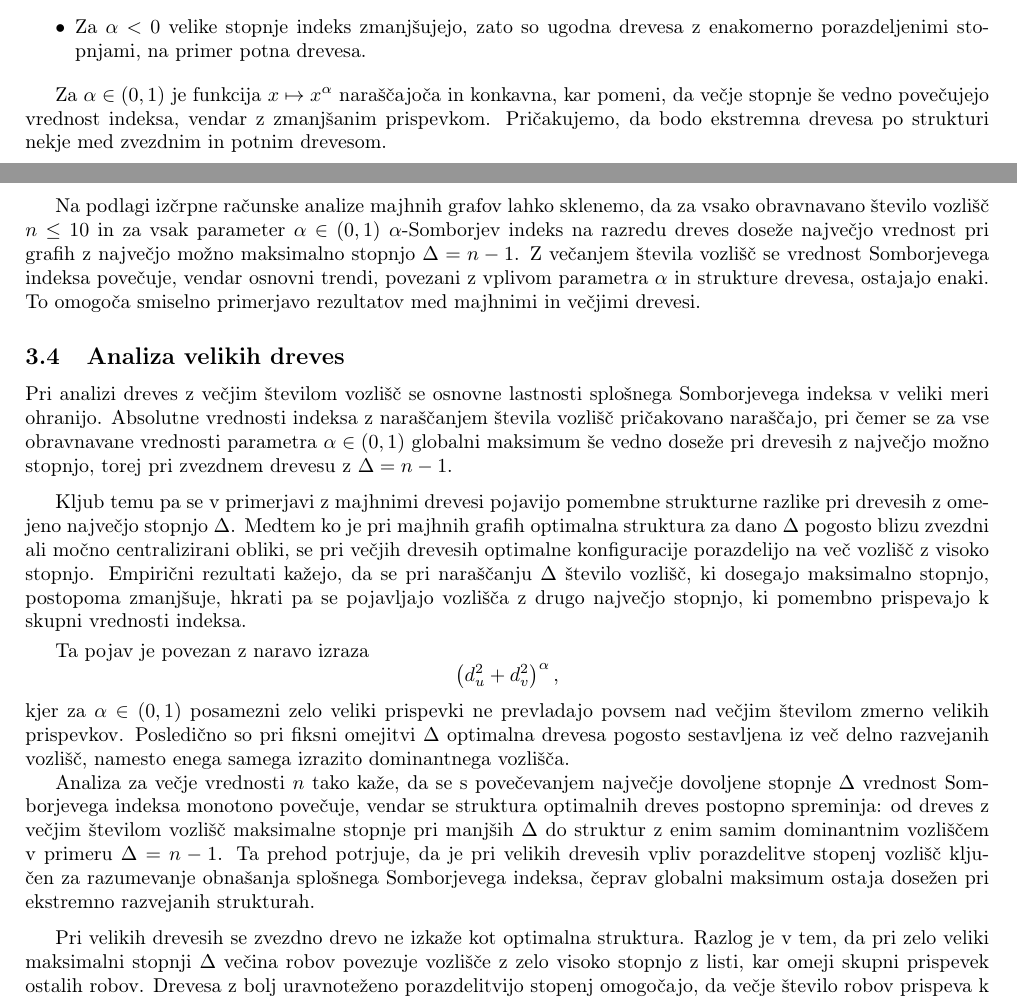
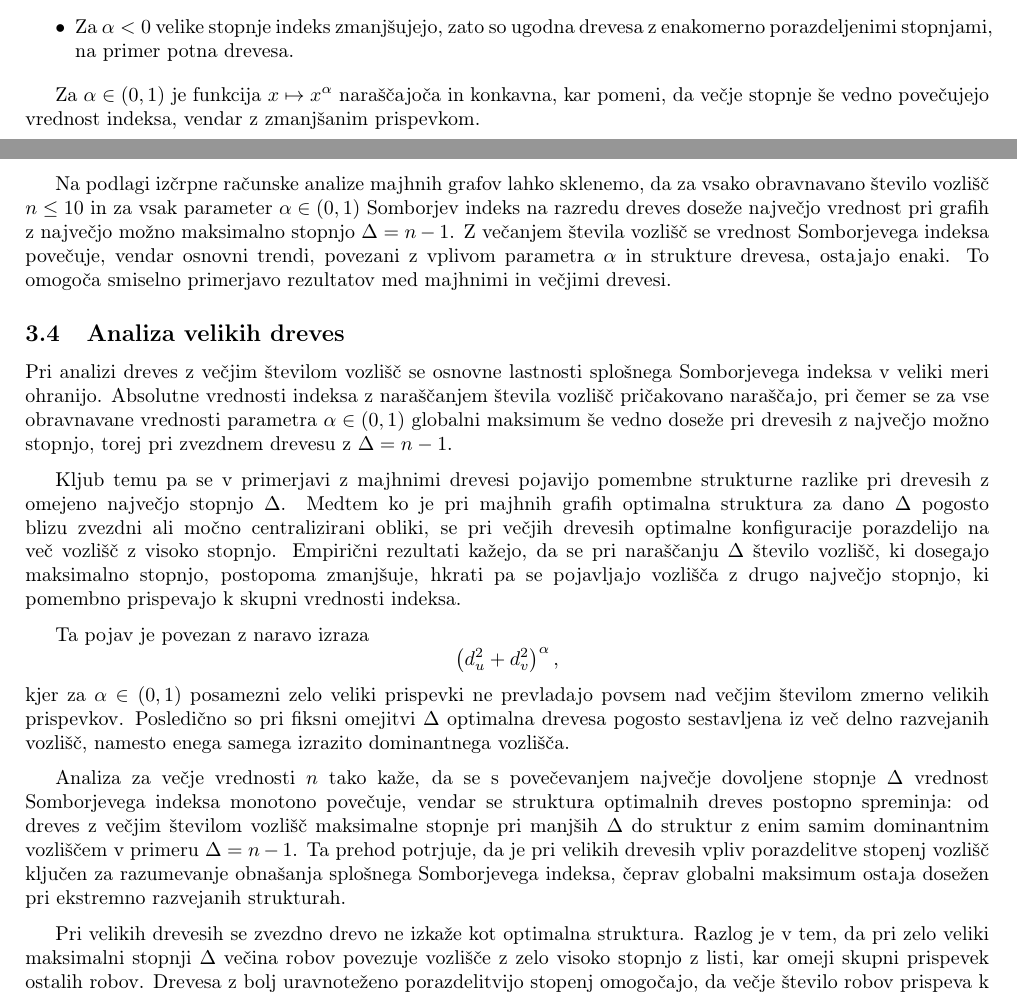
Before and after one commit to kajazefran/Projekt-FP, a LaTeX document (Projekt/projekt.tex): two parts of pages 2 and 5 of 6, joined at a grey line, cut so that both start at the same text. Compiled offline with pdfLaTeX.

Commit message:
Popravljena slika in besedilo.

```diff
--- a/Projekt/projekt.tex
+++ b/Projekt/projekt.tex
@@ -14,7 +14,7 @@
 \usepackage[utf8]{inputenc}
 \usepackage{comment}
 
-
+\graphicspath{{../slike/}}
 \geometry{a4paper, top=2.5cm, bottom=2.5cm, left=2.0cm, right=2.0cm}
 \newtheorem{definition}{Definicija}[section]
 
@@ -98,12 +98,11 @@ vrednostih parametra pomaga pri razumevanju ekstremnih struktur.
 	\item Za \( \alpha > 1 \) imajo večje stopnje vozlišč izrazit vpliv na vrednost indeksa, zato so ekstremna
 	drevesa tista z zelo neenakomerno porazdelitvijo stopenj, kot je zvezdno drevo.
 	\item Za \( \alpha < 0 \) velike stopnje indeks zmanjšujejo, zato so ugodna drevesa z enakomerno
-	porazdeljenimi stopnjami, na primer potna drevesa.
+	porazdeljenimi \mbox{stopnjami}, na primer potna drevesa.
 \end{itemize}
 
 Za \( \alpha \in (0,1) \) je funkcija \( x \mapsto x^{\alpha} \) naraščajoča in konkavna, kar pomeni, da
 večje stopnje še vedno povečujejo vrednost indeksa, vendar z zmanjšanim prispevkom.
-Pričakujemo, da bodo ekstremna drevesa po strukturi nekje med zvezdnim in potnim drevesom.
 
 \newpage
 
@@ -271,69 +271,46 @@ $\alpha$
 \caption{Maksimalne vrednosti splošnega Somborjevega indeksa $SO_\alpha$ za drevesa reda $n=7$ in vse možne maksimalne stopnje $\Delta$.}
 \end{table}
 
-
-\begin{comment}
-\begin{figure}[H]
-\centering
-\begin{tikzpicture}[
-    every node/.style={circle, draw, fill=black, inner sep=1.5pt},
-    scale=1.2
-]
-
-% centralno vozlišče
-\node (c) at (0,0) {};
-
-% listi
-\node (v1) at (0:2) {};
-\node (v2) at (60:2) {};
-\node (v3) at (120:2) {};
-\node (v4) at (180:2) {};
-\node (v5) at (240:2) {};
-\node (v6) at (300:2) {};
-
-% povezave
-\draw (c) -- (v1);
-\draw (c) -- (v2);
-\draw (c) -- (v3);
-\draw (c) -- (v4);
-\draw (c) -- (v5);
-\draw (c) -- (v6);
-
-\end{tikzpicture}
-\caption{Zvezdno drevo reda $n=7$ z maksimalno stopnjo $\Delta = 6$}
-\end{figure}
-
-\end{comment}
-
 \medskip
 
 Na podlagi izčrpne računske analize majhnih grafov lahko sklenemo, da za vsako
 obravnavano število vozlišč $n \leq 10$ in za vsak parameter $\alpha \in (0,1)$
-$\alpha$-Somborjev indeks na razredu dreves doseže največjo vrednost pri grafih z
+Somborjev indeks na razredu dreves doseže največjo vrednost pri grafih z
 največjo možno maksimalno stopnjo $\Delta = n-1$. Z večanjem števila vozlišč se vrednost Somborjevega indeksa povečuje,
 vendar osnovni trendi, povezani z vplivom parametra $\alpha$ in strukture drevesa,
 ostajajo enaki. To omogoča smiselno primerjavo rezultatov med majhnimi in večjimi drevesi.
 
 \subsection{Analiza velikih dreves}
 
-Pri analizi dreves z večjim številom vozlišč se osnovne lastnosti splošnega Somborjevega indeksa v veliki meri ohranijo. Absolutne vrednosti indeksa z naraščanjem števila vozlišč pričakovano naraščajo, pri čemer se za vse obravnavane vrednosti parametra
+Pri analizi dreves z večjim številom vozlišč se osnovne lastnosti splošnega Somborjevega indeksa v veliki meri ohranijo.
+Absolutne vrednosti indeksa z naraščanjem števila vozlišč pričakovano naraščajo, pri čemer se za vse obravnavane vrednosti parametra
 $\alpha \in (0,1)$ globalni maksimum še vedno doseže pri drevesih z največjo možno stopnjo, torej pri zvezdnem drevesu z
 $\Delta = n-1$.
 
 \medskip
 
-Kljub temu pa se v primerjavi z majhnimi drevesi pojavijo pomembne strukturne razlike pri drevesih z omejeno največjo stopnjo
-$\Delta$. Medtem ko je pri majhnih grafih optimalna struktura za dano $\Delta$ pogosto blizu zvezdni ali močno centralizirani obliki, se pri večjih drevesih optimalne konfiguracije porazdelijo na več vozlišč z visoko stopnjo. Empirični rezultati kažejo, da se pri naraščanju $\Delta$ število vozlišč, ki dosegajo maksimalno stopnjo, postopoma zmanjšuje, hkrati pa se pojavljajo vozlišča z drugo največjo stopnjo, ki pomembno prispevajo k skupni vrednosti indeksa.
+Kljub temu pa se v primerjavi z majhnimi drevesi pojavijo pomembne strukturne razlike pri drevesih z \mbox{omejeno} največjo stopnjo
+$\Delta$. Medtem ko je pri majhnih grafih optimalna struktura za dano $\Delta$ \mbox{pogosto} blizu \mbox{zvezdni} ali močno centralizirani obliki,
+se pri večjih drevesih optimalne konfiguracije porazdelijo na več \mbox{vozlišč} z visoko stopnjo. Empirični rezultati kažejo, da se pri
+naraščanju $\Delta$ število vozlišč, ki \mbox{dosegajo} \mbox{maksimalno} \mbox{stopnjo}, postopoma zmanjšuje, hkrati pa se pojavljajo vozlišča z drugo
+največjo stopnjo, ki \mbox{pomembno} \mbox{prispevajo} k skupni vrednosti indeksa.
 
-\vspace{1mm}
+\medskip
 
 Ta pojav je povezan z naravo izraza
 \[
 \left( d_u^2 + d_v^2 \right)^{\alpha},
 \]
-kjer za $\alpha \in (0,1)$ posamezni zelo veliki prispevki ne prevladajo povsem nad večjim številom zmerno velikih prispevkov. Posledično so pri fiksni omejitvi $\Delta$ optimalna drevesa pogosto sestavljena iz več delno razvejanih vozlišč, namesto enega samega izrazito dominantnega vozlišča.
+kjer za $\alpha \in (0,1)$ posamezni zelo veliki prispevki ne prevladajo povsem nad večjim številom zmerno velikih prispevkov.
+Posledično so pri fiksni omejitvi $\Delta$ optimalna drevesa pogosto sestavljena iz več delno razvejanih vozlišč, namesto
+enega samega izrazito dominantnega vozlišča.
 
-Analiza za večje vrednosti $n$ tako kaže, da se s povečevanjem največje dovoljene stopnje $\Delta$ vrednost Somborjevega indeksa monotono povečuje, vendar se struktura optimalnih dreves postopno spreminja: od dreves z večjim številom vozlišč maksimalne stopnje pri manjših $\Delta$ do struktur z enim samim dominantnim vozliščem v primeru $\Delta = n-1$. Ta prehod potrjuje, da je pri velikih drevesih vpliv porazdelitve stopenj vozlišč ključen za razumevanje obnašanja splošnega Somborjevega indeksa, čeprav globalni maksimum ostaja dosežen pri ekstremno razvejanih strukturah.
+\medskip
+Analiza za večje vrednosti $n$ tako kaže, da se s povečevanjem največje dovoljene stopnje $\Delta$ vrednost \mbox{Somborjevega}
+indeksa monotono povečuje, vendar se struktura optimalnih dreves postopno spreminja: od dreves z večjim številom vozlišč maksimalne
+stopnje pri manjših $\Delta$ do struktur z enim samim dominantnim \mbox{vozliščem} v primeru $\Delta = n-1$. Ta prehod potrjuje, da je pri
+velikih drevesih vpliv porazdelitve stopenj vozlišč \mbox{ključen} za \mbox{razumevanje} obnašanja splošnega Somborjevega indeksa, čeprav globalni
+maksimum ostaja dosežen pri \mbox{ekstremno} razvejanih strukturah.
 
 \medskip
 
```
Also changed, not shown: Projekt/projekt.pdf, Projekt/projekt.tex (21 more changed lines), 1 other file.
